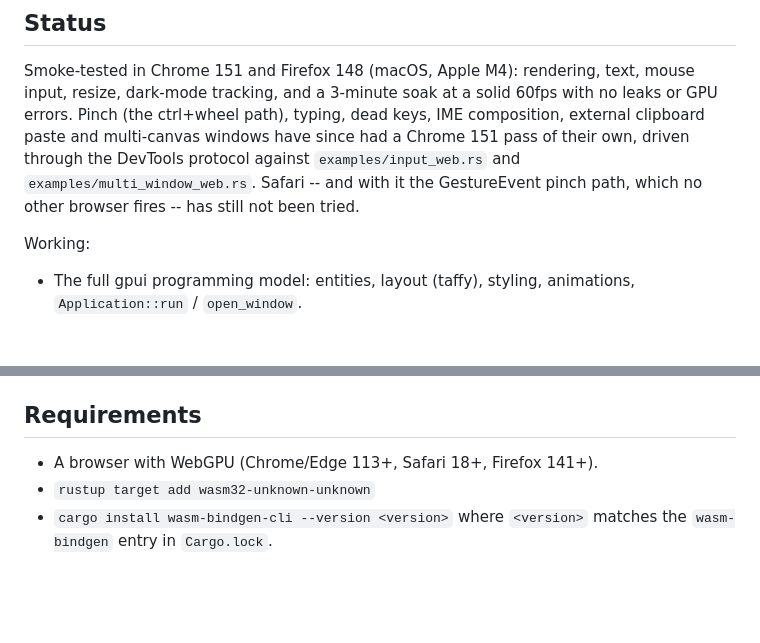
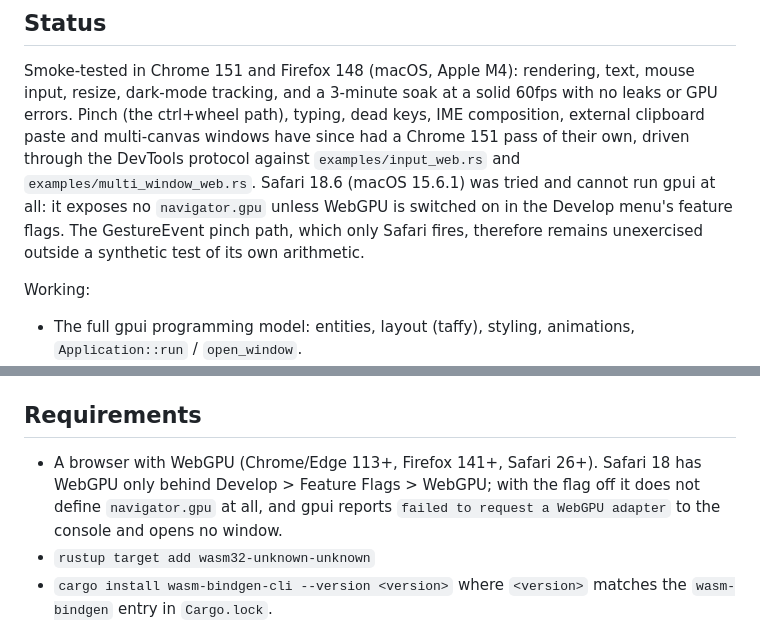
Before and after one commit to IAmJSD/gpui, a Markdown page: docs/web.md, 2 parts joined by grey strips. GitHub-like rendering; blank space fills up the shorter version.

Commit message:
Correct the web backend's Safari requirement
Safari 18.6 on macOS 15.6.1 does not define `navigator.gpu` at all: WebGPU
is there only behind Develop > Feature Flags > WebGPU. gpui fails cleanly --
one `failed to request a WebGPU adapter` line on the console, no canvas, no
panic -- but "Safari 18+" in the requirements promised something that does
not work out of the box. WebGPU is on by default from Safari 26.

```diff
--- a/docs/web.md
+++ b/docs/web.md
@@ -13,8 +13,11 @@ solid 60fps with no leaks or GPU errors. Pinch (the ctrl+wheel path),
 typing, dead keys, IME composition, external clipboard paste and
 multi-canvas windows have since had a Chrome 151 pass of their own, driven
 through the DevTools protocol against `examples/input_web.rs` and
-`examples/multi_window_web.rs`. Safari -- and with it the GestureEvent
-pinch path, which no other browser fires -- has still not been tried.
+`examples/multi_window_web.rs`. Safari 18.6 (macOS 15.6.1) was tried and
+cannot run gpui at all: it exposes no `navigator.gpu` unless WebGPU is
+switched on in the Develop menu's feature flags. The GestureEvent pinch
+path, which only Safari fires, therefore remains unexercised outside a
+synthetic test of its own arithmetic.
 
 Working:
 
@@ -85,7 +88,10 @@ Not yet implemented:
 
 ## Requirements
 
-- A browser with WebGPU (Chrome/Edge 113+, Safari 18+, Firefox 141+).
+- A browser with WebGPU (Chrome/Edge 113+, Firefox 141+, Safari 26+).
+  Safari 18 has WebGPU only behind Develop > Feature Flags > WebGPU; with
+  the flag off it does not define `navigator.gpu` at all, and gpui reports
+  `failed to request a WebGPU adapter` to the console and opens no window.
 - `rustup target add wasm32-unknown-unknown`
 - `cargo install wasm-bindgen-cli --version <version>` where `<version>`
   matches the `wasm-bindgen` entry in `Cargo.lock`.
```
